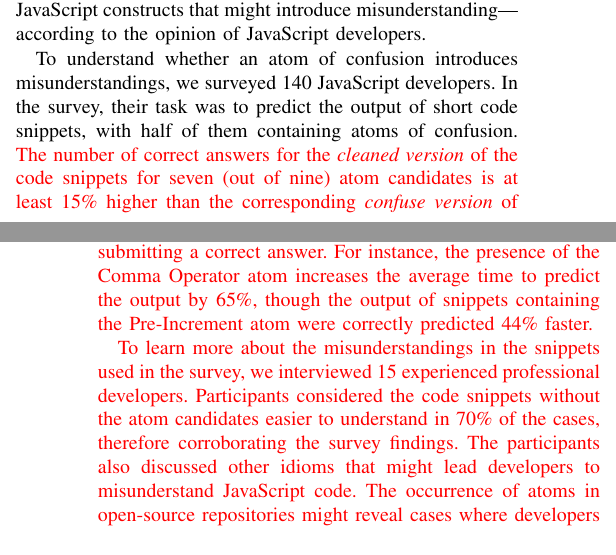
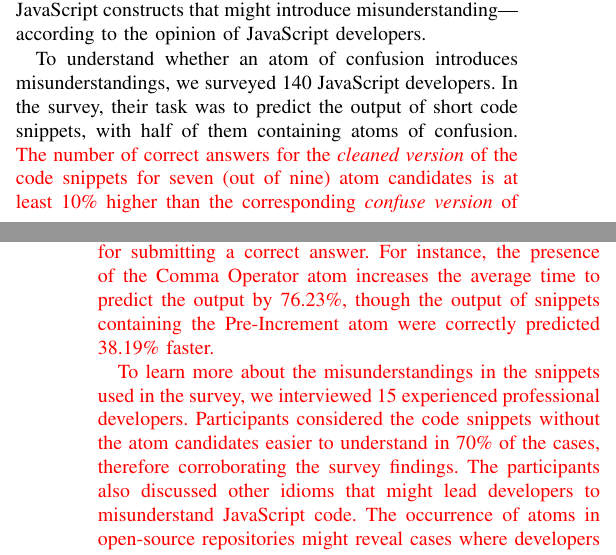
Before and after one commit to rbonifacio/AtomsJS, a LaTeX paper (main.tex, which reads 1_Introduction.tex): two parts of the columns of pages 1 and 2 of 11, joined at a grey line, cut so that both start at the same text. Compiled offline with pdfLaTeX; a missing font is replaced by an installed copy or a similar font; a LaTeX package or settings file that is missing is left out.

Commit message:
fix the introduction with correct numbers

```diff
--- a/1_Introduction.tex
+++ b/1_Introduction.tex
@@ -80,13 +80,13 @@ their task was to predict the output of short code
 snippets, with half of them containing atoms of confusion.
 {\color{red}The number of correct answers for the
   \emph{cleaned version} of the code snippets for seven (out of nine)
-  atom candidates is at least 15\% higher than the corresponding
+  atom candidates is at least 10\% higher than the corresponding
   \emph{confuse version}
   of the code snippet (i.e., with an atom candidate). The presence of an atom candidate
   might also affects the time necessary for submitting a correct answer.
   For instance, the presence of the Comma Operator atom increases
-  the average time to predict the output by 65\%, though the output of snippets containing
-  the Pre-Increment atom were correctly predicted 44\% faster.
+  the average time to predict the output by 76.23\%, though the output of snippets containing
+  the Pre-Increment atom were correctly predicted 38.19\% faster.
 
   To learn more about the misunderstandings in the snippets used in the survey, we interviewed 15
   experienced professional developers. Participants considered the code snippets without
```
